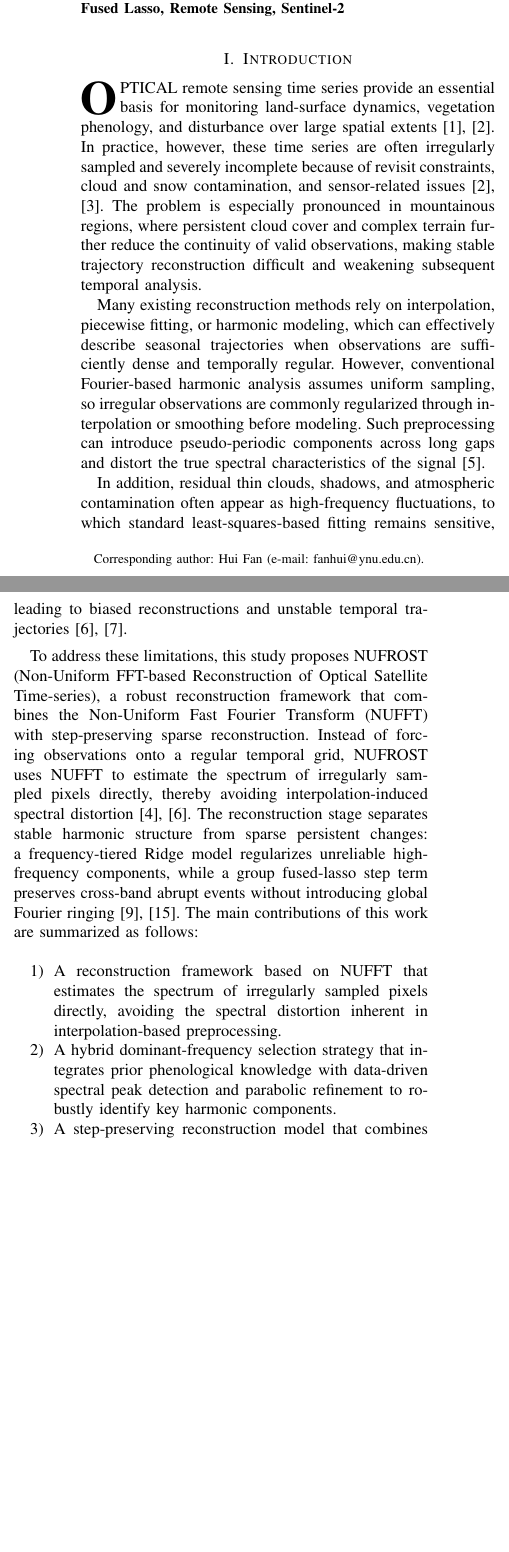
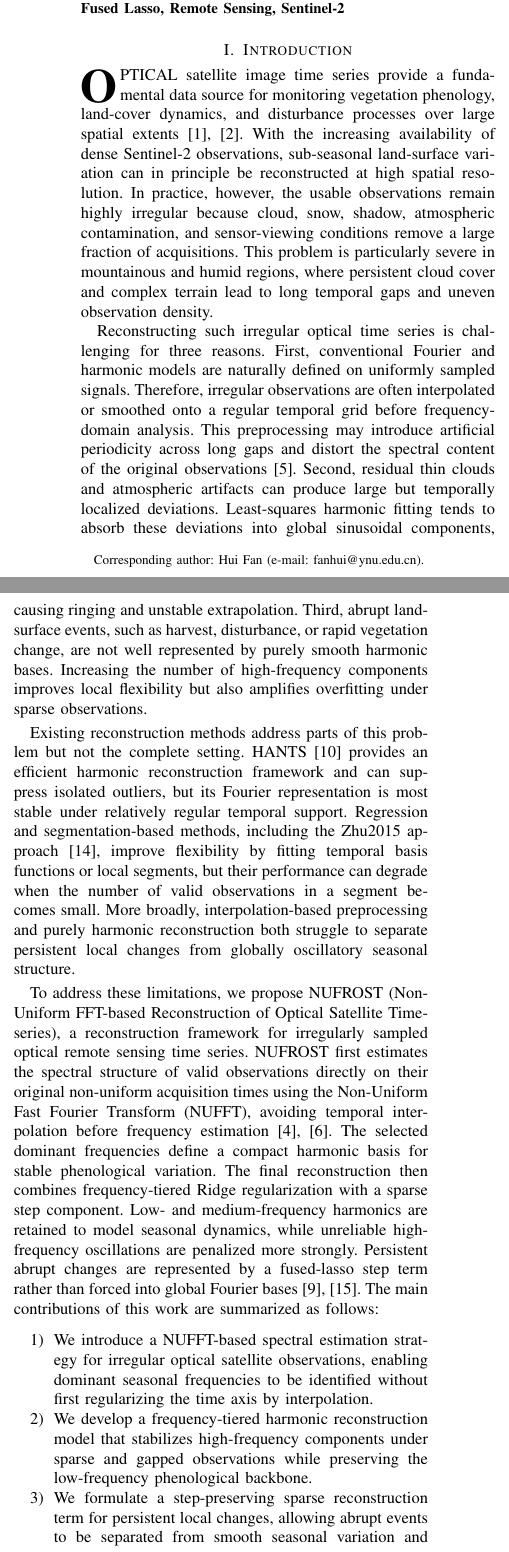
Before and after one commit to Mckay-Yang/nuforst, a LaTeX paper (docs/paper/nufrost.tex): two parts of the columns of page 1 of 7, joined at a grey line, cut so that both start at the same text, the shorter picture padded with empty space. Compiled offline with pdfLaTeX; a missing font is replaced by an installed copy or a similar font; a LaTeX package or settings file that is missing is left out.

Commit message:
Refine paper introduction

```diff
--- a/docs/paper/nufrost.tex
+++ b/docs/paper/nufrost.tex
@@ -40,24 +40,24 @@ Time Series Reconstruction, Non-Uniform FFT, Fused Lasso, Remote Sensing, Sentin
 \end{IEEEkeywords}
 
 \section{Introduction}
-\IEEEPARstart{O}{ptical} remote sensing time series provide an essential basis for monitoring land-surface dynamics, vegetation phenology, and disturbance over large spatial extents~\cite{ref1,ref2}. In practice, however, these time series are often irregularly sampled and severely incomplete because of revisit constraints, cloud and snow contamination, and sensor-related issues~\cite{ref2,ref3}. The problem is especially pronounced in mountainous regions, where persistent cloud cover and complex terrain further reduce the continuity of valid observations, making stable trajectory reconstruction difficult and weakening subsequent temporal analysis.
+\IEEEPARstart{O}{ptical} satellite image time series provide a fundamental data source for monitoring vegetation phenology, land-cover dynamics, and disturbance processes over large spatial extents~\cite{ref1,ref2}. With the increasing availability of dense Sentinel-2 observations, sub-seasonal land-surface variation can in principle be reconstructed at high spatial resolution. In practice, however, the usable observations remain highly irregular because cloud, snow, shadow, atmospheric contamination, and sensor-viewing conditions remove a large fraction of acquisitions. This problem is particularly severe in mountainous and humid regions, where persistent cloud cover and complex terrain lead to long temporal gaps and uneven observation density.
 
-Many existing reconstruction methods rely on interpolation, piecewise fitting, or harmonic modeling, which can effectively describe seasonal trajectories when observations are sufficiently dense and temporally regular. However, conventional Fourier-based harmonic analysis assumes uniform sampling, so irregular observations are commonly regularized through interpolation or smoothing before modeling. Such preprocessing can introduce pseudo-periodic components across long gaps and distort the true spectral characteristics of the signal~\cite{ref5}.
+Reconstructing such irregular optical time series is challenging for three reasons. First, conventional Fourier and harmonic models are naturally defined on uniformly sampled signals. Therefore, irregular observations are often interpolated or smoothed onto a regular temporal grid before frequency-domain analysis. This preprocessing may introduce artificial periodicity across long gaps and distort the spectral content of the original observations~\cite{ref5}. Second, residual thin clouds and atmospheric artifacts can produce large but temporally localized deviations. Least-squares harmonic fitting tends to absorb these deviations into global sinusoidal components, causing ringing and unstable extrapolation. Third, abrupt land-surface events, such as harvest, disturbance, or rapid vegetation change, are not well represented by purely smooth harmonic bases. Increasing the number of high-frequency components improves local flexibility but also amplifies overfitting under sparse observations.
 
-In addition, residual thin clouds, shadows, and atmospheric contamination often appear as high-frequency fluctuations, to which standard least-squares-based fitting remains sensitive, leading to biased reconstructions and unstable temporal trajectories~\cite{ref6,ref7}.
+Existing reconstruction methods address parts of this problem but not the complete setting. HANTS~\cite{ref10} provides an efficient harmonic reconstruction framework and can suppress isolated outliers, but its Fourier representation is most stable under relatively regular temporal support. Regression and segmentation-based methods, including the Zhu2015 approach~\cite{ref14}, improve flexibility by fitting temporal basis functions or local segments, but their performance can degrade when the number of valid observations in a segment becomes small. More broadly, interpolation-based preprocessing and purely harmonic reconstruction both struggle to separate persistent local changes from globally oscillatory seasonal structure.
 
-To address these limitations, this study proposes NUFROST (Non-Uniform FFT-based Reconstruction of Optical Satellite Time-series), a robust reconstruction framework that combines the Non-Uniform Fast Fourier Transform (NUFFT) with step-preserving sparse reconstruction. Instead of forcing observations onto a regular temporal grid, NUFROST uses NUFFT to estimate the spectrum of irregularly sampled pixels directly, thereby avoiding interpolation-induced spectral distortion~\cite{ref4,ref6}. The reconstruction stage separates stable harmonic structure from sparse persistent changes: a frequency-tiered Ridge model regularizes unreliable high-frequency components, while a group fused-lasso step term preserves cross-band abrupt events without introducing global Fourier ringing~\cite{ref9,ref15}. The main contributions of this work are summarized as follows:
+To address these limitations, we propose NUFROST (Non-Uniform FFT-based Reconstruction of Optical Satellite Time-series), a reconstruction framework for irregularly sampled optical remote sensing time series. NUFROST first estimates the spectral structure of valid observations directly on their original non-uniform acquisition times using the Non-Uniform Fast Fourier Transform (NUFFT), avoiding temporal interpolation before frequency estimation~\cite{ref4,ref6}. The selected dominant frequencies define a compact harmonic basis for stable phenological variation. The final reconstruction then combines frequency-tiered Ridge regularization with a sparse step component. Low- and medium-frequency harmonics are retained to model seasonal dynamics, while unreliable high-frequency oscillations are penalized more strongly. Persistent abrupt changes are represented by a fused-lasso step term rather than forced into global Fourier bases~\cite{ref9,ref15}. The main contributions of this work are summarized as follows:
 
 \begin{enumerate}
-    \item A reconstruction framework based on NUFFT that estimates the spectrum of irregularly sampled pixels directly, avoiding the spectral distortion inherent in interpolation-based preprocessing.
-    \item A hybrid dominant-frequency selection strategy that integrates prior phenological knowledge with data-driven spectral peak detection and parabolic refinement to robustly identify key harmonic components.
-    \item A step-preserving reconstruction model that combines frequency-tiered Ridge regularization, joint multi-band outlier screening, and a group fused-lasso innovation term to suppress color speckle, reduce high-frequency ringing, and preserve abrupt persistent land-surface changes.
+    \item We introduce a NUFFT-based spectral estimation strategy for irregular optical satellite observations, enabling dominant seasonal frequencies to be identified without first regularizing the time axis by interpolation.
+    \item We develop a frequency-tiered harmonic reconstruction model that stabilizes high-frequency components under sparse and gapped observations while preserving the low-frequency phenological backbone.
+    \item We formulate a step-preserving sparse reconstruction term for persistent local changes, allowing abrupt events to be separated from smooth seasonal variation and reducing harmonic ringing in difficult gap-filling cases.
 \end{enumerate}
 
-Experiments on 15 area-of-interest (AOI) scenes across six Sentinel-2 spectral bands demonstrate that NUFROST yields more accurate and stable reconstruction than the HANTS~\cite{ref10} and Zhu2015~\cite{ref14} methods under both sparse-observation and continuous-gap scenarios.
+Experiments on Sentinel-2 Harmonized time series across multiple AOIs and six spectral bands compare NUFROST with HANTS~\cite{ref10} and Zhu2015~\cite{ref14} under sparse-observation and continuous-gap settings. The results show that NUFROST provides more accurate and stable reconstruction, especially when valid observations are unevenly distributed or prolonged temporal gaps are present.
 
 \IEEEpubidadjcol
-The remainder of this paper is organized as follows. Section~II reviews related work on time-series reconstruction for optical remote sensing. Section~III details the proposed NUFROST framework, covering NUFFT-based spectral estimation, frequency-tiered harmonic fitting, and step-preserving sparse reconstruction. Section~IV presents the experimental setup, evaluation metrics, and results across reconstruction accuracy, sparse-observation resilience, continuous-gap reconstruction, and ablation analysis. Section~V concludes the paper.
+The remainder of this paper is organized as follows. Section~II reviews related work on optical time-series reconstruction. Section~III presents the proposed NUFROST model, including NUFFT-based frequency estimation, dominant-frequency selection, and step-preserving reconstruction. Section~IV describes the experimental setup and results. Section~V concludes the paper.
 
 \section{Background and Related Work}
 Optical remote sensing time series are widely used to characterize land-surface dynamics, including vegetation phenology, forest disturbance, and ecological change~\cite{ref1,ref2}. In these applications, temporally consistent reflectance trajectories are often a prerequisite for reliable downstream analysis. However, optical observations are frequently contaminated by clouds, cloud shadows, snow, and atmospheric variability. After quality masking, the remaining valid observations are usually irregularly distributed in time and may contain long gaps, especially in humid and mountainous regions where persistent cloud cover further reduces observation continuity~\cite{ref3,ref13}.
```
